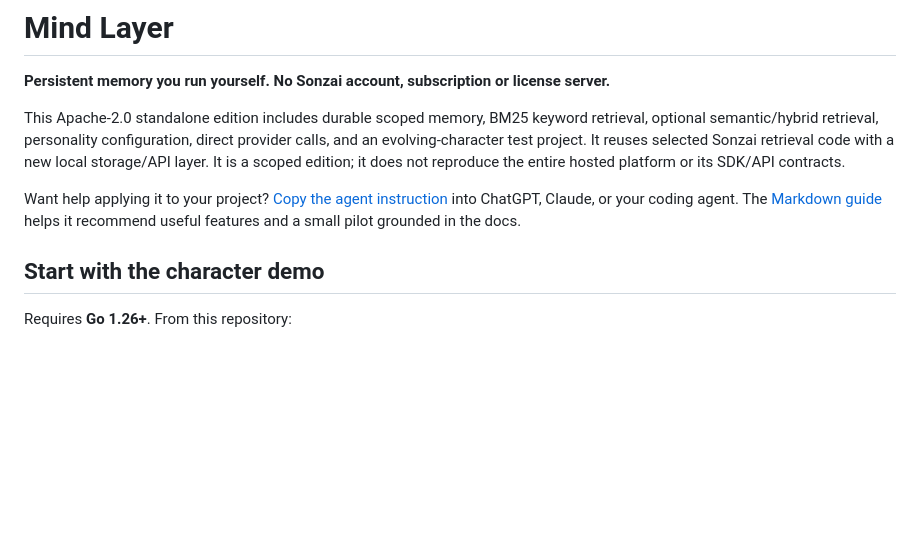
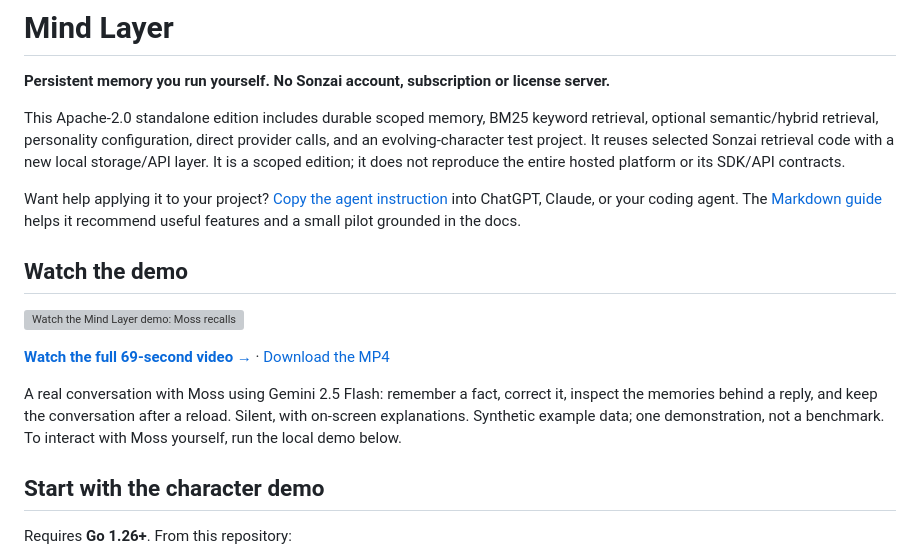
Before and after one commit to sonz-ai/mind-layer, a Markdown page: README.md, the part around the change. Rendered like a GitHub page; blank space fills up the shorter version; grey boxes are pictures that could not be loaded.

Commit message:
Add animated demo preview and link to Sonzai video page

```diff
--- a/README.md
+++ b/README.md
@@ -11,6 +11,18 @@ not reproduce the entire hosted platform or its SDK/API contracts.
 Want help applying it to your project? [Copy the agent instruction](https://docs.sonz.ai/use-with-your-agent)
 into ChatGPT, Claude, or your coding agent. The [Markdown guide](docs/agent-setup.md)
 helps it recommend useful features and a small pilot grounded in the docs.
+
+## Watch the demo
+
+[![Watch the Mind Layer demo: Moss recalls a corrected greenhouse name](https://sonz.ai/media/mind-layer-demo.gif)](https://sonz.ai/demo)
+
+**[Watch the full 69-second video →](https://sonz.ai/demo)** ·
+[Download the MP4](https://github.com/sonz-ai/mind-layer/releases/download/v0.1.0/mind-layer-v0.1.0-demo.mp4)
+
+A real conversation with Moss using Gemini 2.5 Flash: remember a fact, correct it,
+inspect the memories behind a reply, and keep the conversation after a reload.
+Silent, with on-screen explanations. Synthetic example data; one demonstration,
+not a benchmark. To interact with Moss yourself, run the local demo below.
 
 ## Start with the character demo
 
```
